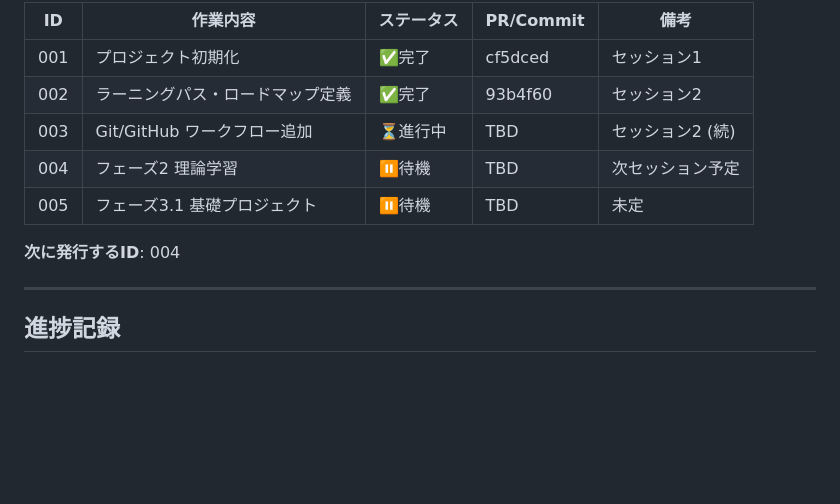
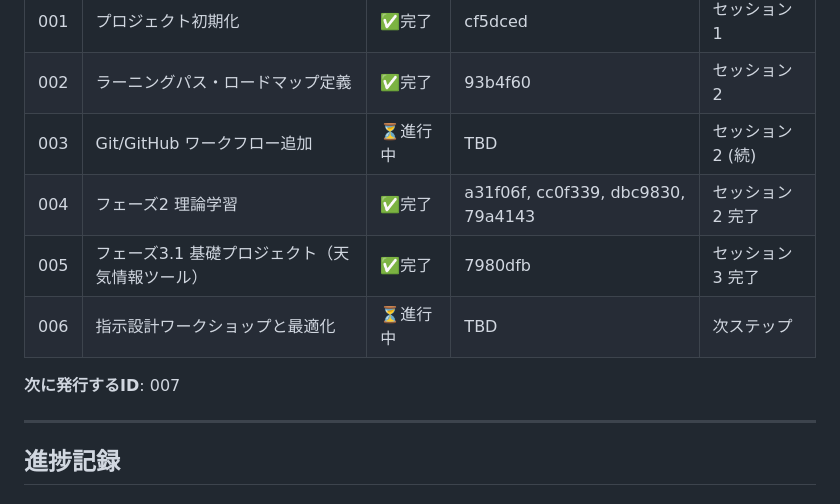
Before and after one commit to hirotoitpost/VibeCoding, a Markdown page: agents.md, the part around the change. Drawn GitHub-style; blank space fills up the shorter version.

Commit message:
refs #005 agents.md と session_03.md を更新（ID 005 実装完了）

```diff
--- a/agents.md
+++ b/agents.md
@@ -311,10 +311,11 @@ VideCoding/
 | 001 | プロジェクト初期化 | ✅完了 | cf5dced | セッション1 |
 | 002 | ラーニングパス・ロードマップ定義 | ✅完了 | 93b4f60 | セッション2 |
 | 003 | Git/GitHub ワークフロー追加 | ⏳進行中 | TBD | セッション2 (続) |
-| 004 | フェーズ2 理論学習 | ⏸待機 | TBD | 次セッション予定 |
-| 005 | フェーズ3.1 基礎プロジェクト | ⏸待機 | TBD | 未定 |
+| 004 | フェーズ2 理論学習 | ✅完了 | a31f06f, cc0f339, dbc9830, 79a4143 | セッション2 完了 |
+| 005 | フェーズ3.1 基礎プロジェクト（天気情報ツール） | ✅完了 | 7980dfb | セッション3 完了 |
+| 006 | 指示設計ワークショップと最適化 | ⏳進行中 | TBD | 次ステップ |
 
-**次に発行するID**: 004
+**次に発行するID**: 007
 
 ---
 
```
Also changed, not shown: notes/session_03.md (added, +140 -0 lines).
